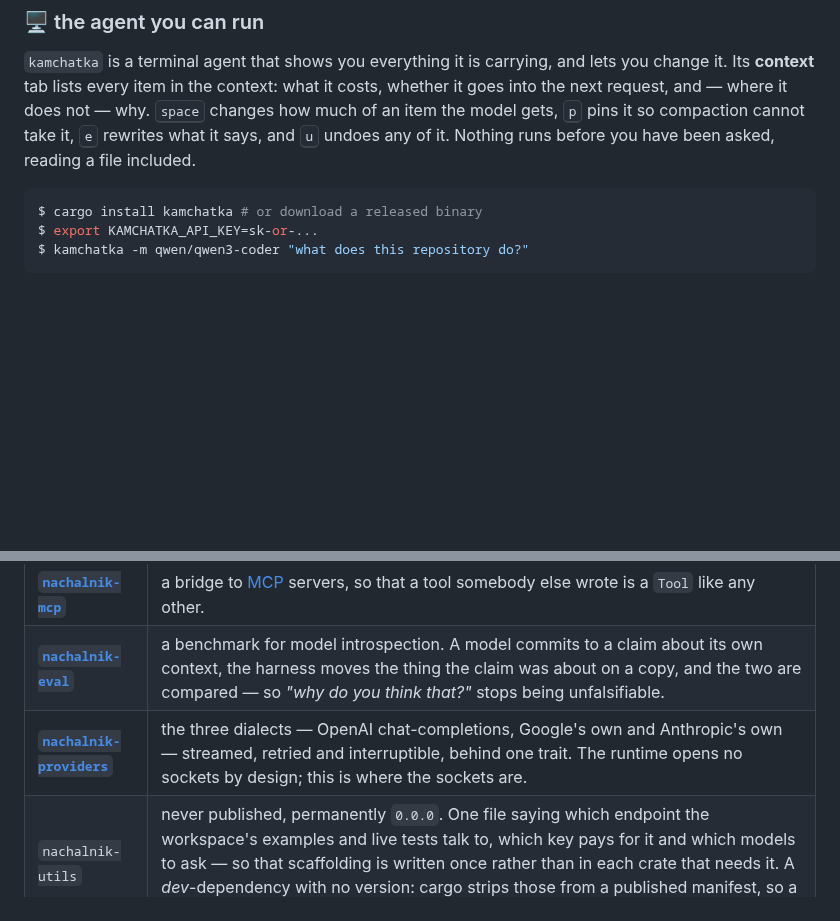
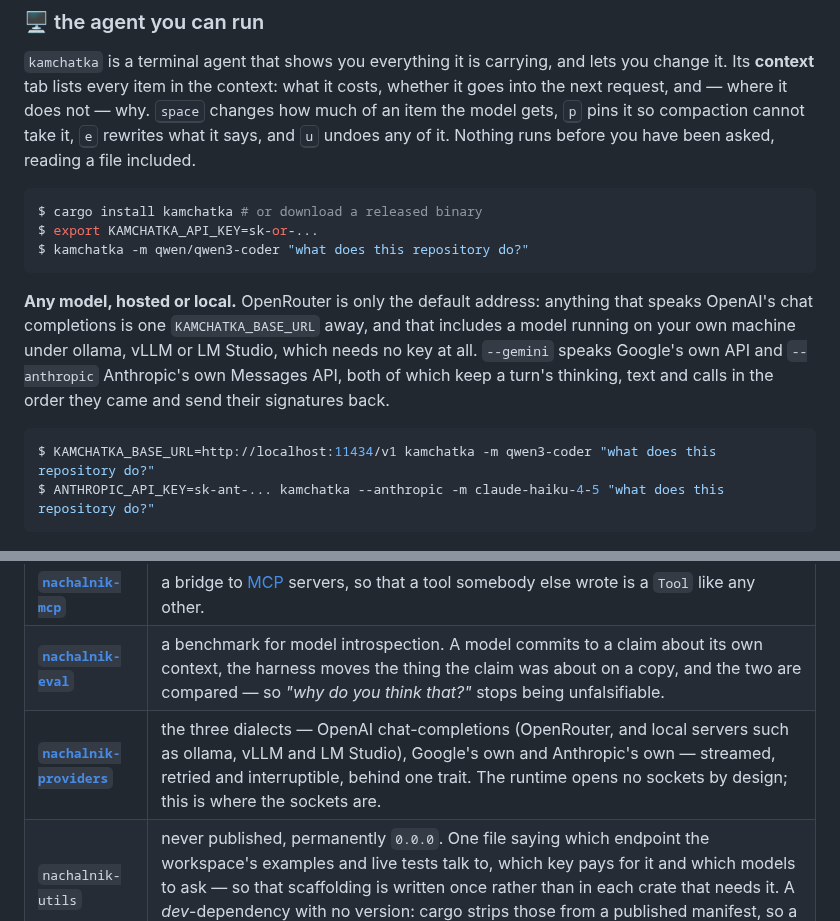
Before and after one commit to ljedrz/nachalnik, a Markdown page: README.md, 2 parts joined by grey strips. Rendered like a GitHub page; blank space fills up the shorter version.

Commit message:
readme: the providers named, local models among them
Co-Authored-By: Claude Opus 5.5 <noreply@anthropic.com>

````diff
--- a/README.md
+++ b/README.md
@@ -28,6 +28,17 @@ request, and — where it does not — why. <kbd>space</kbd> changes how much of
 $ cargo install kamchatka # or download a released binary
 $ export KAMCHATKA_API_KEY=sk-or-...
 $ kamchatka -m qwen/qwen3-coder "what does this repository do?"
+```
+
+**Any model, hosted or local.** OpenRouter is only the default address: anything that speaks
+OpenAI's chat completions is one `KAMCHATKA_BASE_URL` away, and that includes a model running on
+your own machine under ollama, vLLM or LM Studio, which needs no key at all. `--gemini` speaks
+Google's own API and `--anthropic` Anthropic's own Messages API, both of which keep a turn's
+thinking, text and calls in the order they came and send their signatures back.
+
+```console
+$ KAMCHATKA_BASE_URL=http://localhost:11434/v1 kamchatka -m qwen3-coder "what does this repository do?"
+$ ANTHROPIC_API_KEY=sk-ant-... kamchatka --anthropic -m claude-haiku-4-5 "what does this repository do?"
 ```
 
 ![The context tab: five items with what each sends and holds back, and a pinned note opened to show
@@ -86,7 +97,7 @@ describes, which is what an append-only log of typed events is for.
 | **[`kamchatka`](kamchatka)** | a terminal agent built on the runtime — the thing you actually run, with a confined shell, a permission policy in front of every call, and sessions that can be served and rejoined. Also where the sandbox lives, because it is the program that spawns processes - and so Linux only; 0.15.1 is the last version that builds elsewhere. |
 | **[`nachalnik-mcp`](nachalnik-mcp)** | a bridge to [MCP](https://modelcontextprotocol.io) servers, so that a tool somebody else wrote is a `Tool` like any other. |
 | **[`nachalnik-eval`](nachalnik-eval)** | a benchmark for model introspection. A model commits to a claim about its own context, the harness moves the thing the claim was about on a copy, and the two are compared — so *"why do you think that?"* stops being unfalsifiable. |
-| **[`nachalnik-providers`](nachalnik-providers)** | the three dialects — OpenAI chat-completions, Google's own and Anthropic's own — streamed, retried and interruptible, behind one trait. The runtime opens no sockets by design; this is where the sockets are. |
+| **[`nachalnik-providers`](nachalnik-providers)** | the three dialects — OpenAI chat-completions (OpenRouter, and local servers such as ollama, vLLM and LM Studio), Google's own and Anthropic's own — streamed, retried and interruptible, behind one trait. The runtime opens no sockets by design; this is where the sockets are. |
 | `nachalnik-utils` | never published, permanently `0.0.0`. One file saying which endpoint the workspace's examples and live tests talk to, which key pays for it and which models to ask — so that scaffolding is written once rather than in each crate that needs it. A *dev*-dependency with no version: cargo strips those from a published manifest, so a crate only ever dev-depended on never has to exist on the registry. |
 
 ### 📖 the docs
````
Also changed, not shown: kamchatka/README.md (+6 -1 lines).
